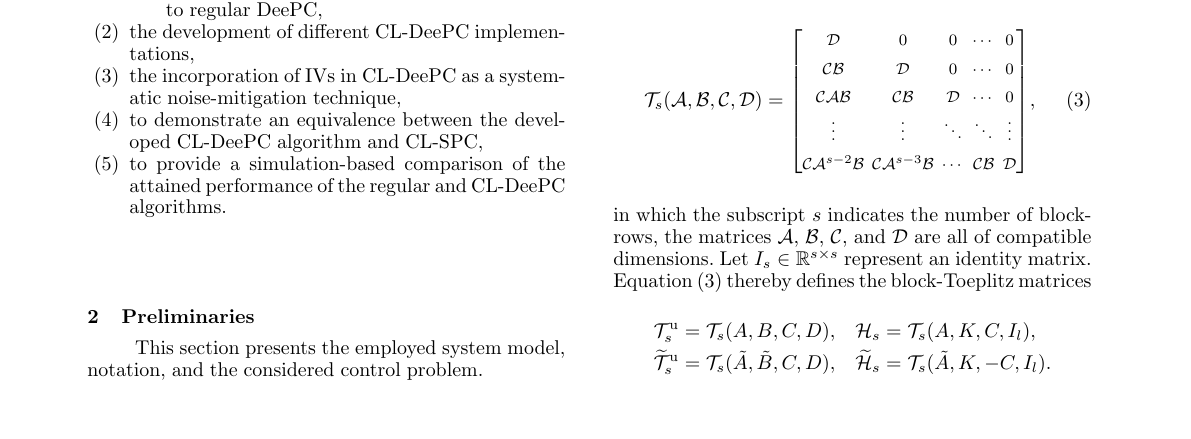
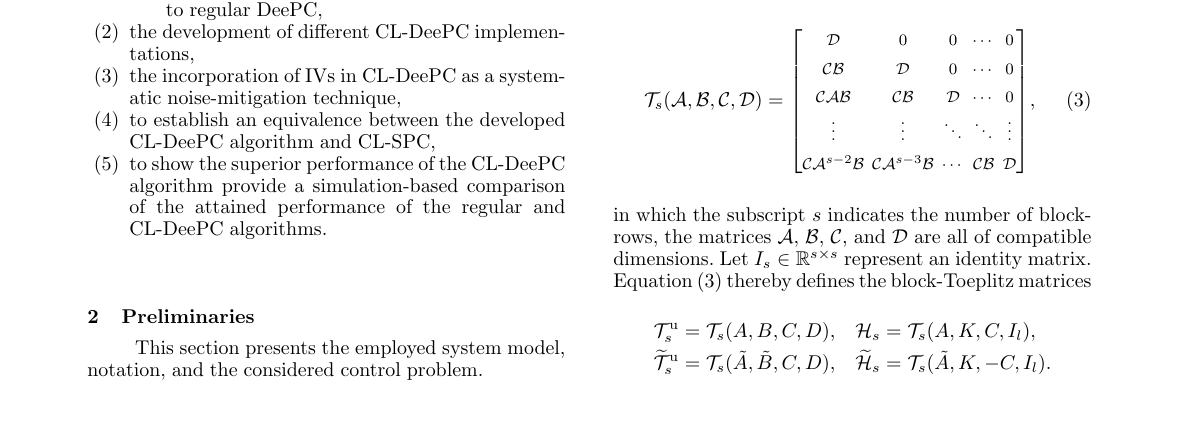
Before and after one commit to TUDelft-DataDrivenControl/Automatica2024_CL-DeePC, a LaTeX document (autosam.tex, which reads sections/1_intro.tex): part of page 2 of 8, cut so that both start at the same text. Compiled offline with pdfLaTeX.

Commit message:
Update on Overleaf.

```diff
--- a/sections/1_intro.tex
+++ b/sections/1_intro.tex
@@ -30,6 +29,6 @@ A solution to this problem is to avoid correlation between inputs and noise by u
 % \item to demonstrate a closed-loop identification issue in the presence of noise that arises with regular \ac{DeePC} (using \ac{DeePC} instead of \ac{SPC} and an equivalence argument as in~\cite{Dinkla2023}),
 \item the development of different \ac{CL-DeePC} implementations,
 \item the incorporation of \ac{IVs} in \ac{CL-DeePC} as a systematic noise-mitigation technique,
-\item to demonstrate an equivalence between the developed \ac{CL-DeePC} algorithm and \ac{CL-SPC},
-\item to provide a simulation-based comparison of the attained performance of the regular and \ac{CL-DeePC} algorithms.
+\item to establish an equivalence between the developed \ac{CL-DeePC} algorithm and \ac{CL-SPC},
+\item to show the superior performance of the \ac{CL-DeePC} algorithm provide a simulation-based comparison of the attained performance of the regular and \ac{CL-DeePC} algorithms.
 \end{enumerate}
```
Also changed, not shown: sections/1_intro.tex (3 more changed lines).
